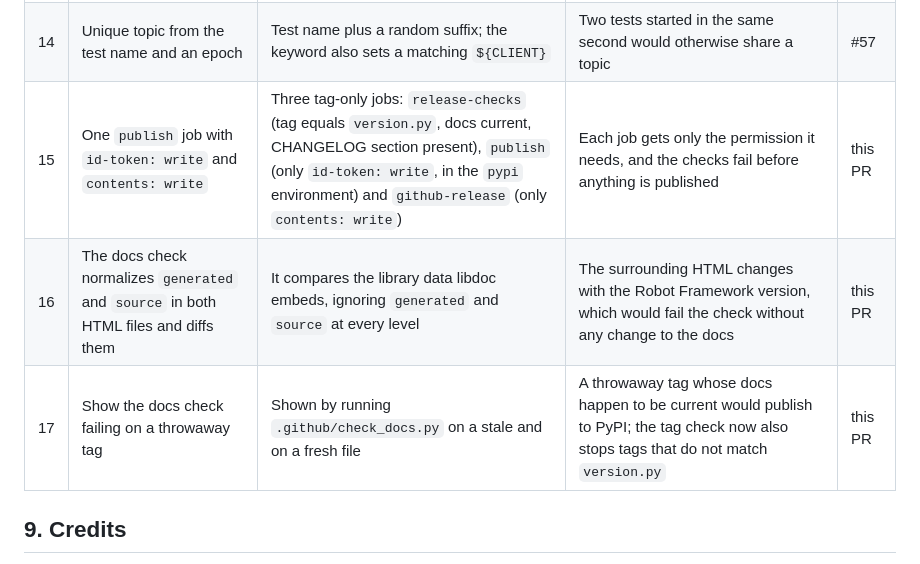
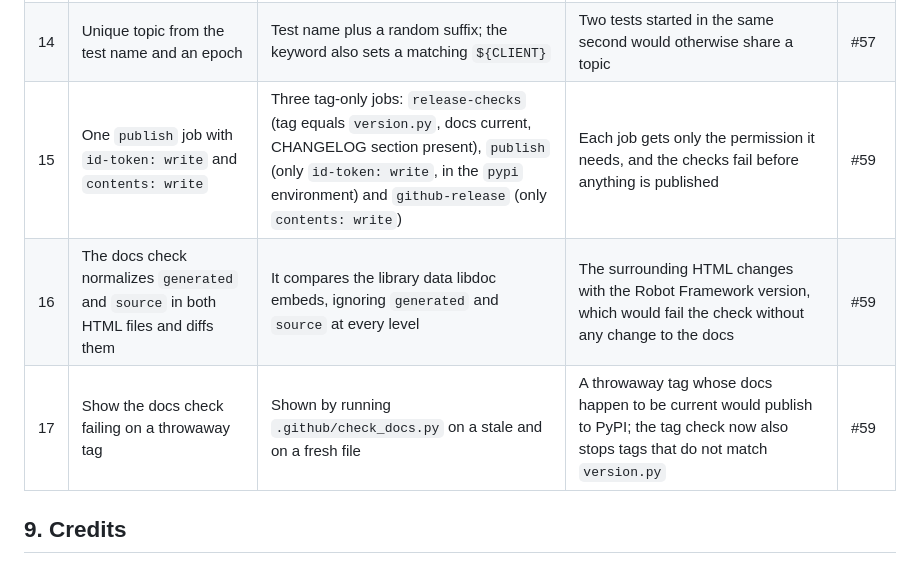
Before and after one commit to randomsync/robotframework-mqttlibrary, a Markdown page: design/MODERNIZATION.md, the part around the change. Rendered like a GitHub page.

Commit message:
Point the new deviation rows at PR #59

```diff
--- a/design/MODERNIZATION.md
+++ b/design/MODERNIZATION.md
@@ -328,9 +328,9 @@ CHANGELOG entries.
 | 12 | Broker variables include `MQTT_WS_PORT` | Dropped | No suite uses websockets until 1.1 (#48) | #57 |
 | 13 | Latest legs use the latest Robot Framework; tools unpinned | Latest legs install `robotframework<8`; ruff is pinned in the `dev` extra | A new major release or formatter style would turn every PR red; moving to them is a deliberate change | #57 |
 | 14 | Unique topic from the test name and an epoch | Test name plus a random suffix; the keyword also sets a matching `${CLIENT}` | Two tests started in the same second would otherwise share a topic | #57 |
-| 15 | One `publish` job with `id-token: write` and `contents: write` | Three tag-only jobs: `release-checks` (tag equals `version.py`, docs current, CHANGELOG section present), `publish` (only `id-token: write`, in the `pypi` environment) and `github-release` (only `contents: write`) | Each job gets only the permission it needs, and the checks fail before anything is published | this PR |
-| 16 | The docs check normalizes `generated` and `source` in both HTML files and diffs them | It compares the library data libdoc embeds, ignoring `generated` and `source` at every level | The surrounding HTML changes with the Robot Framework version, which would fail the check without any change to the docs | this PR |
-| 17 | Show the docs check failing on a throwaway tag | Shown by running `.github/check_docs.py` on a stale and on a fresh file | A throwaway tag whose docs happen to be current would publish to PyPI; the tag check now also stops tags that do not match `version.py` | this PR |
+| 15 | One `publish` job with `id-token: write` and `contents: write` | Three tag-only jobs: `release-checks` (tag equals `version.py`, docs current, CHANGELOG section present), `publish` (only `id-token: write`, in the `pypi` environment) and `github-release` (only `contents: write`) | Each job gets only the permission it needs, and the checks fail before anything is published | #59 |
+| 16 | The docs check normalizes `generated` and `source` in both HTML files and diffs them | It compares the library data libdoc embeds, ignoring `generated` and `source` at every level | The surrounding HTML changes with the Robot Framework version, which would fail the check without any change to the docs | #59 |
+| 17 | Show the docs check failing on a throwaway tag | Shown by running `.github/check_docs.py` on a stale and on a fresh file | A throwaway tag whose docs happen to be current would publish to PyPI; the tag check now also stops tags that do not match `version.py` | #59 |
 
 ## 9. Credits
 
```
